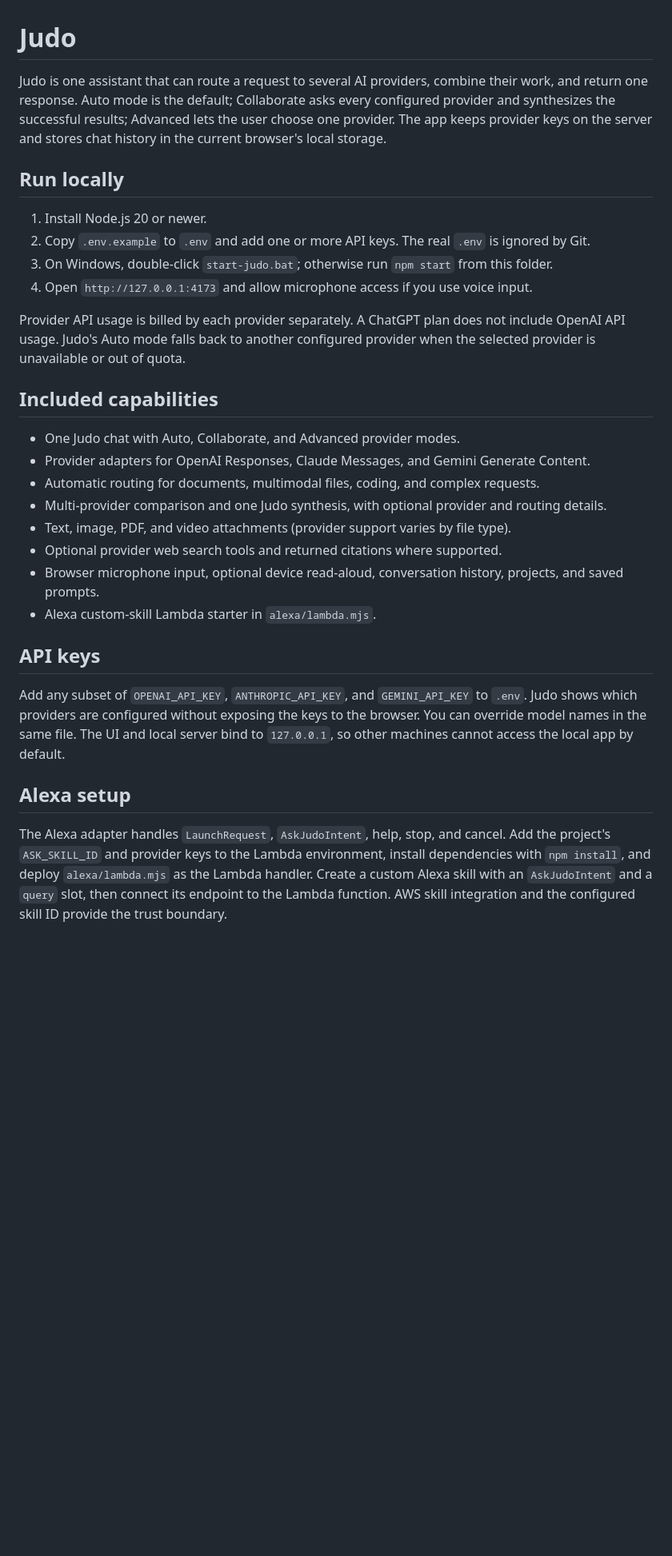
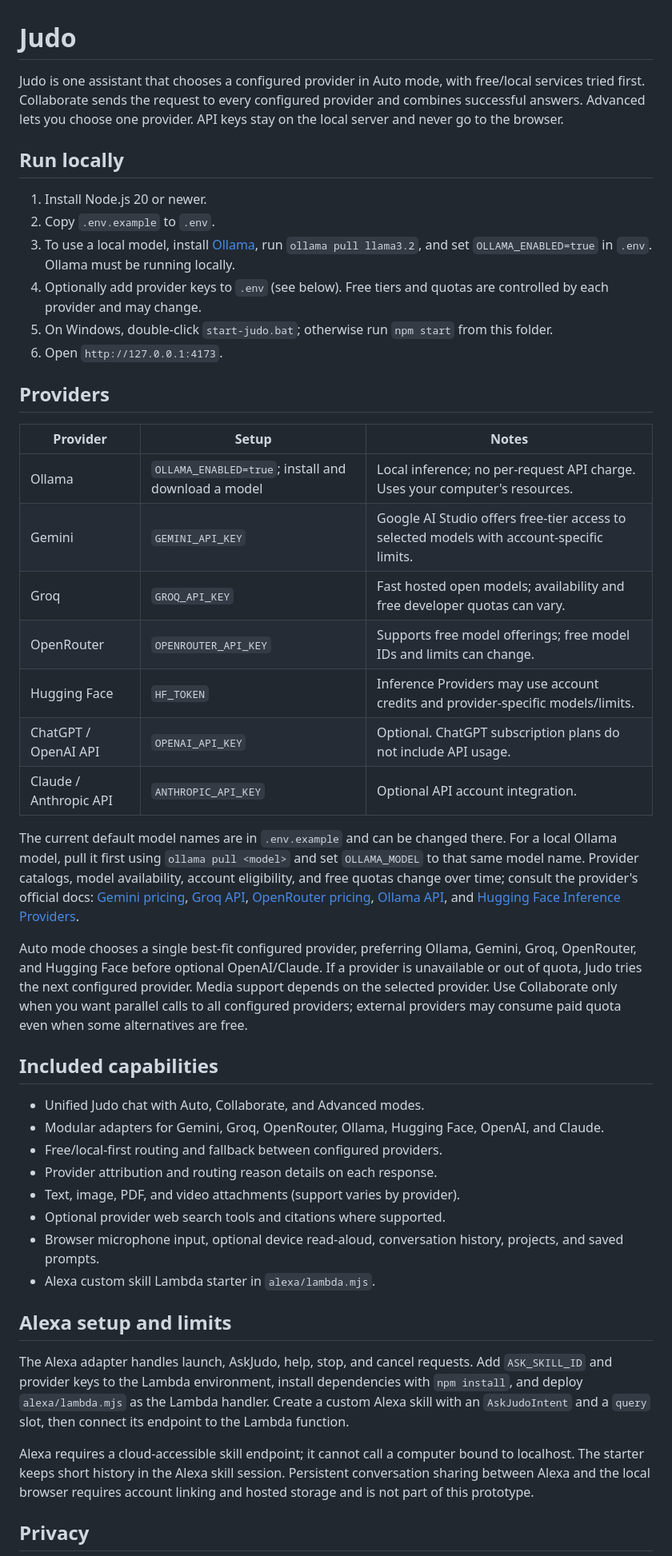
Before and after one commit to Dinakarnayak/judo, a Markdown page: README.md, the part around one of its changes. Shown at 80% size. Drawn GitHub-style; blank space fills up the shorter version.

Commit message:
Prefer free and local providers in Judo Auto

```diff
--- a/README.md
+++ b/README.md
@@ -1,32 +1,48 @@
 # Judo
 
-Judo is one assistant that can route a request to several AI providers, combine their work, and return one response. Auto mode is the default; Collaborate asks every configured provider and synthesizes the successful results; Advanced lets the user choose one provider. The app keeps provider keys on the server and stores chat history in the current browser's local storage.
+Judo is one assistant that chooses a configured provider in Auto mode, with free/local services tried first. Collaborate sends the request to every configured provider and combines successful answers. Advanced lets you choose one provider. API keys stay on the local server and never go to the browser.
 
 ## Run locally
 
 1. Install Node.js 20 or newer.
-2. Copy `.env.example` to `.env` and add one or more API keys. The real `.env` is ignored by Git.
-3. On Windows, double-click `start-judo.bat`; otherwise run `npm start` from this folder.
-4. Open `http://127.0.0.1:4173` and allow microphone access if you use voice input.
+2. Copy `.env.example` to `.env`.
+3. To use a local model, install [Ollama](https://ollama.com/download), run `ollama pull llama3.2`, and set `OLLAMA_ENABLED=true` in `.env`. Ollama must be running locally.
+4. Optionally add provider keys to `.env` (see below). Free tiers and quotas are controlled by each provider and may change.
+5. On Windows, double-click `start-judo.bat`; otherwise run `npm start` from this folder.
+6. Open `http://127.0.0.1:4173`.
 
-Provider API usage is billed by each provider separately. A ChatGPT plan does not include OpenAI API usage. Judo's Auto mode falls back to another configured provider when the selected provider is unavailable or out of quota.
+## Providers
+
+| Provider | Setup | Notes |
+| --- | --- | --- |
+| Ollama | `OLLAMA_ENABLED=true`; install and download a model | Local inference; no per-request API charge. Uses your computer's resources. |
+| Gemini | `GEMINI_API_KEY` | Google AI Studio offers free-tier access to selected models with account-specific limits. |
+| Groq | `GROQ_API_KEY` | Fast hosted open models; availability and free developer quotas can vary. |
+| OpenRouter | `OPENROUTER_API_KEY` | Supports free model offerings; free model IDs and limits can change. |
+| Hugging Face | `HF_TOKEN` | Inference Providers may use account credits and provider-specific models/limits. |
+| ChatGPT / OpenAI API | `OPENAI_API_KEY` | Optional. ChatGPT subscription plans do not include API usage. |
+| Claude / Anthropic API | `ANTHROPIC_API_KEY` | Optional API account integration. |
+
+The current default model names are in `.env.example` and can be changed there. For a local Ollama model, pull it first using `ollama pull <model>` and set `OLLAMA_MODEL` to that same model name. Provider catalogs, model availability, account eligibility, and free quotas change over time; consult the provider's official docs: [Gemini pricing](https://ai.google.dev/gemini-api/docs/pricing), [Groq API](https://console.groq.com/docs/api-reference), [OpenRouter pricing](https://openrouter.ai/pricing/), [Ollama API](https://docs.ollama.com/api), and [Hugging Face Inference Providers](https://huggingface.co/docs/inference-providers).
+
+Auto mode chooses a single best-fit configured provider, preferring Ollama, Gemini, Groq, OpenRouter, and Hugging Face before optional OpenAI/Claude. If a provider is unavailable or out of quota, Judo tries the next configured provider. Media support depends on the selected provider. Use Collaborate only when you want parallel calls to all configured providers; external providers may consume paid quota even when some alternatives are free.
 
 ## Included capabilities
 
-- One Judo chat with Auto, Collaborate, and Advanced provider modes.
-- Provider adapters for OpenAI Responses, Claude Messages, and Gemini Generate Content.
-- Automatic routing for documents, multimodal files, coding, and complex requests.
-- Multi-provider comparison and one Judo synthesis, with optional provider and routing details.
-- Text, image, PDF, and video attachments (provider support varies by file type).
-- Optional provider web search tools and returned citations where supported.
+- Unified Judo chat with Auto, Collaborate, and Advanced modes.
+- Modular adapters for Gemini, Groq, OpenRouter, Ollama, Hugging Face, OpenAI, and Claude.
+- Free/local-first routing and fallback between configured providers.
+- Provider attribution and routing reason details on each response.
+- Text, image, PDF, and video attachments (support varies by provider).
+- Optional provider web search tools and citations where supported.
 - Browser microphone input, optional device read-aloud, conversation history, projects, and saved prompts.
-- Alexa custom-skill Lambda starter in `alexa/lambda.mjs`.
+- Alexa custom skill Lambda starter in `alexa/lambda.mjs`.
 
-## API keys
+## Alexa setup and limits
 
-Add any subset of `OPENAI_API_KEY`, `ANTHROPIC_API_KEY`, and `GEMINI_API_KEY` to `.env`. Judo shows which providers are configured without exposing the keys to the browser. You can override model names in the same file. The UI and local server bind to `127.0.0.1`, so other machines cannot access the local app by default.
+The Alexa adapter handles launch, AskJudo, help, stop, and cancel requests. Add `ASK_SKILL_ID` and provider keys to the Lambda environment, install dependencies with `npm install`, and deploy `alexa/lambda.mjs` as the Lambda handler. Create a custom Alexa skill with an `AskJudoIntent` and a `query` slot, then connect its endpoint to the Lambda function.
 
-## Alexa setup
+Alexa requires a cloud-accessible skill endpoint; it cannot call a computer bound to localhost. The starter keeps short history in the Alexa skill session. Persistent conversation sharing between Alexa and the local browser requires account linking and hosted storage and is not part of this prototype.
 
-The Alexa adapter handles `LaunchRequest`, `AskJudoIntent`, help, stop, and cancel. Add the project's `ASK_SKILL_ID` and provider keys to the Lambda environment, install dependencies with `npm install`, and deploy `alexa/lambda.mjs` as the Lambda handler. Create a custom Alexa skill with an `AskJudoIntent` and a `query` slot, then connect its endpoint to the Lambda function. AWS skill integration and the configured skill ID provide the trust boundary.
+## Privacy
 
```
Also changed, not shown: other parts of README.md (+1 -5 lines).
